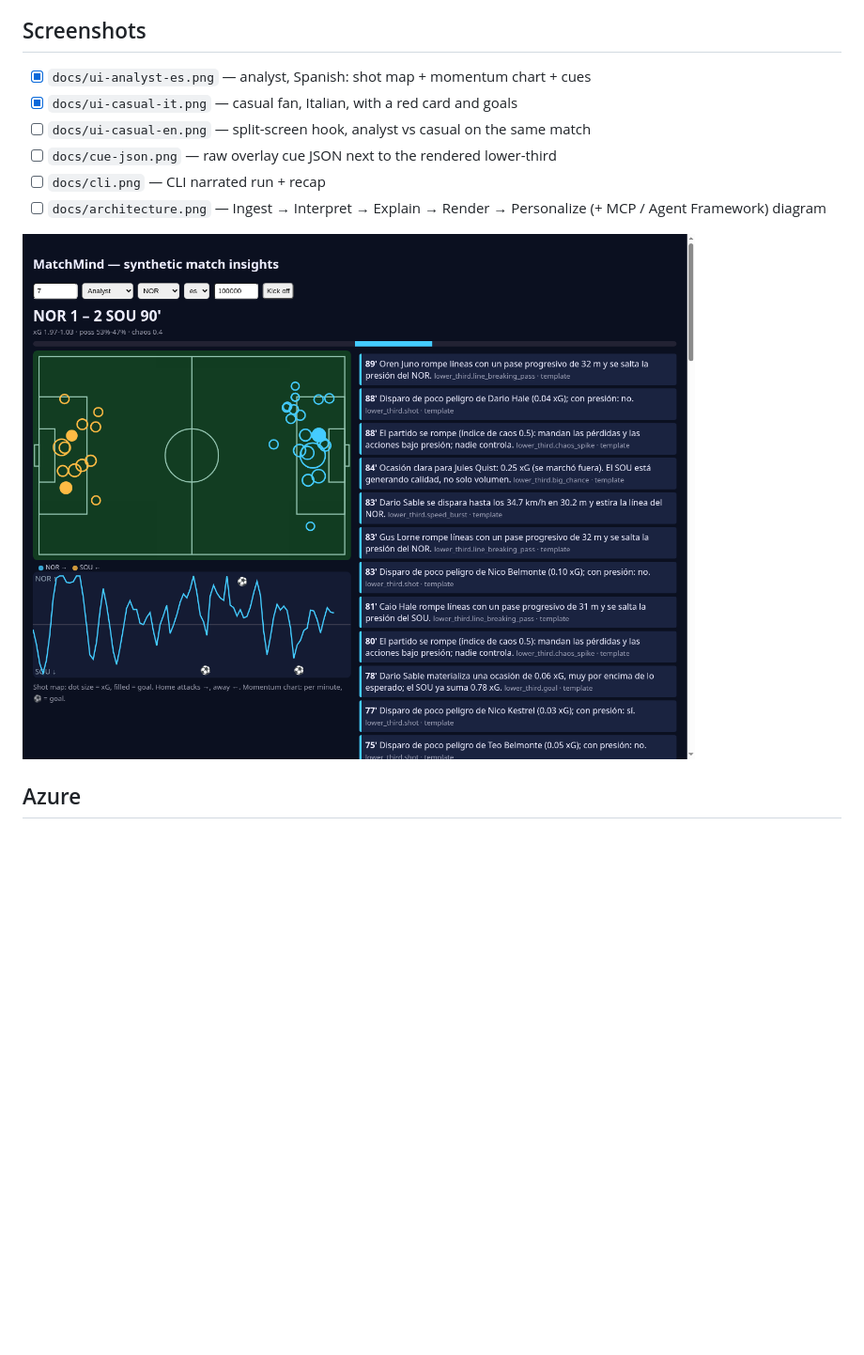
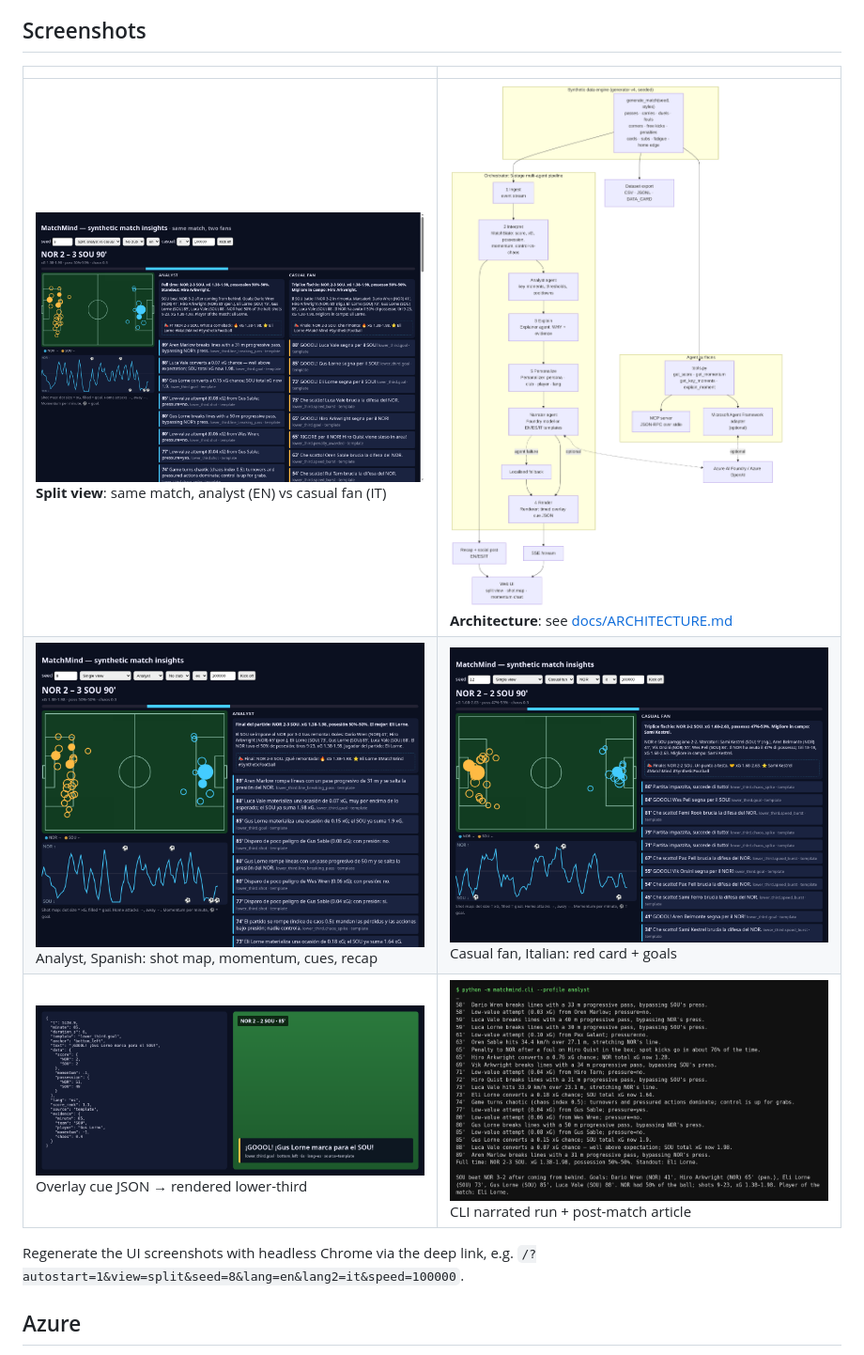
Before and after one commit to TheNeuralWars/matchmind, a Markdown page: README.md, the part around the change printed below. Shown: that part at 94% size. Drawn GitHub-style; pictures changed too: docs/architecture.png (added), docs/cli.png (added), docs/cue-json.png (added); blank space fills up the shorter version.

Commit message:
docs: ARCHITECTURE.md (mermaid + rendered PNG), screenshots (split, analyst-es, casual-it, cue JSON, CLI); README gallery + demo seed 8

```diff
--- a/README.md
+++ b/README.md
@@ -67,14 +67,13 @@ print(asyncio.run(agent.run("Seed 7: who was on top after the hour, and why? Ris
 You can also pass any Agent Framework chat client: `build_agent(chat_client=my_client)`. *Not yet tested live because it needs an Azure login.*
 
 ## Screenshots
-- [x] `docs/ui-analyst-es.png` — analyst, Spanish: shot map + momentum chart + cues
-- [x] `docs/ui-casual-it.png` — casual fan, Italian, with a red card and goals
-- [ ] `docs/ui-casual-en.png` — split-screen hook, analyst vs casual on the same match
-- [ ] `docs/cue-json.png` — raw overlay cue JSON next to the rendered lower-third
-- [ ] `docs/cli.png` — CLI narrated run + recap
-- [ ] `docs/architecture.png` — Ingest → Interpret → Explain → Render → Personalize (+ MCP / Agent Framework) diagram
+| | |
+|---|---|
+| ![split](docs/ui-split-en-it.png) **Split view**: same match, analyst (EN) vs casual fan (IT) | ![architecture](docs/architecture.png) **Architecture**: see [docs/ARCHITECTURE.md](docs/ARCHITECTURE.md) |
+| ![analyst-es](docs/ui-analyst-es.png) Analyst, Spanish: shot map, momentum, cues, recap | ![casual-it](docs/ui-casual-it.png) Casual fan, Italian: red card + goals |
+| ![cue](docs/cue-json.png) Overlay cue JSON → rendered lower-third | ![cli](docs/cli.png) CLI narrated run + post-match article |
 
-![analyst-es](docs/ui-analyst-es.png)
+Regenerate the UI screenshots with headless Chrome via the deep link, e.g. `/?autostart=1&view=split&seed=8&lang=en&lang2=it&speed=100000`.
 
 ## Azure
 - **Azure Container Apps** (scale-to-zero, Consumption free grant) — `infra/deploy-containerapp.sh`, `Dockerfile`
```
Also changed, not shown: other parts of README.md (+4 -4 lines), docs/ARCHITECTURE.md (added, +52 -0 lines), 1 other file.
